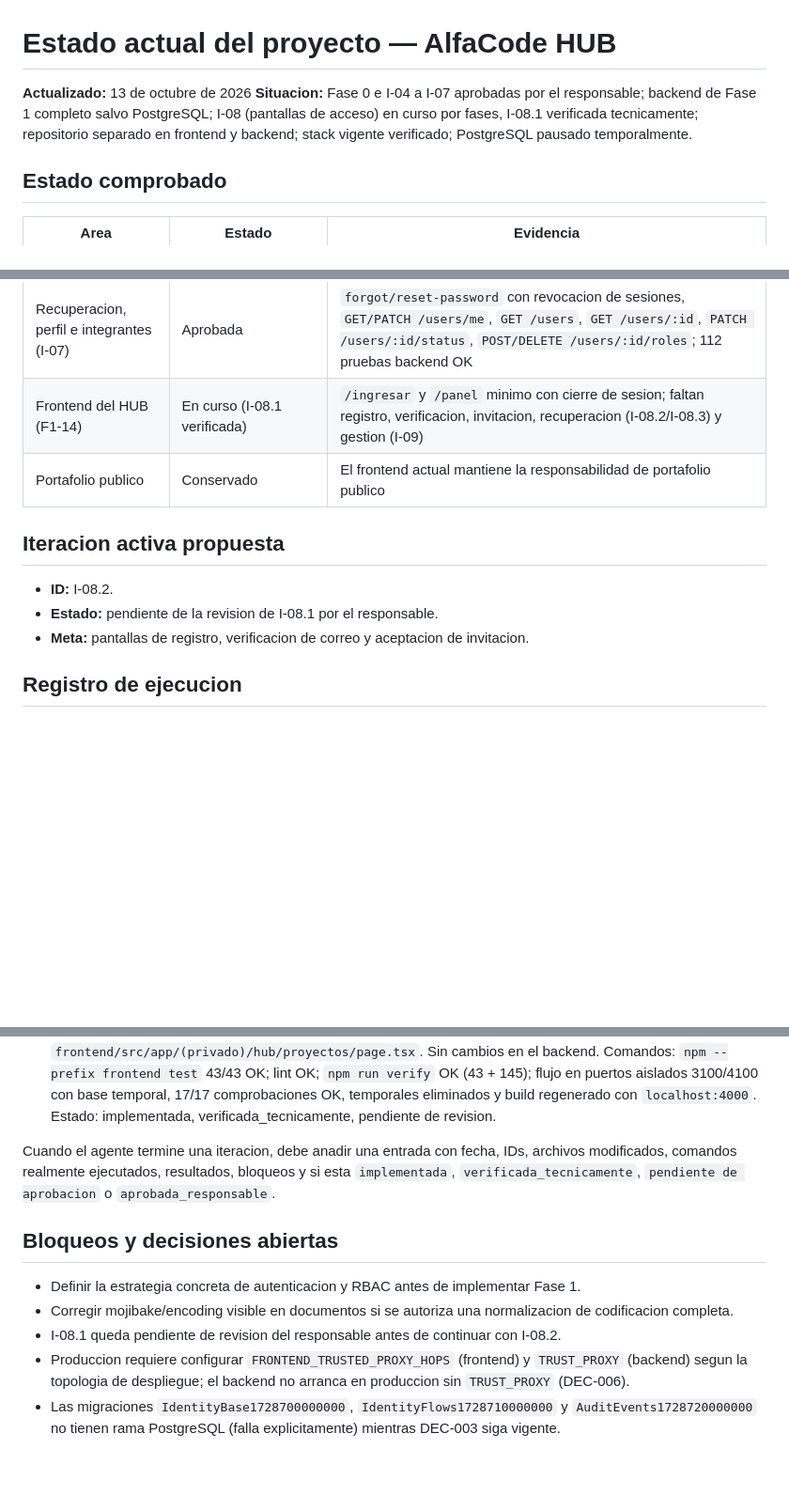
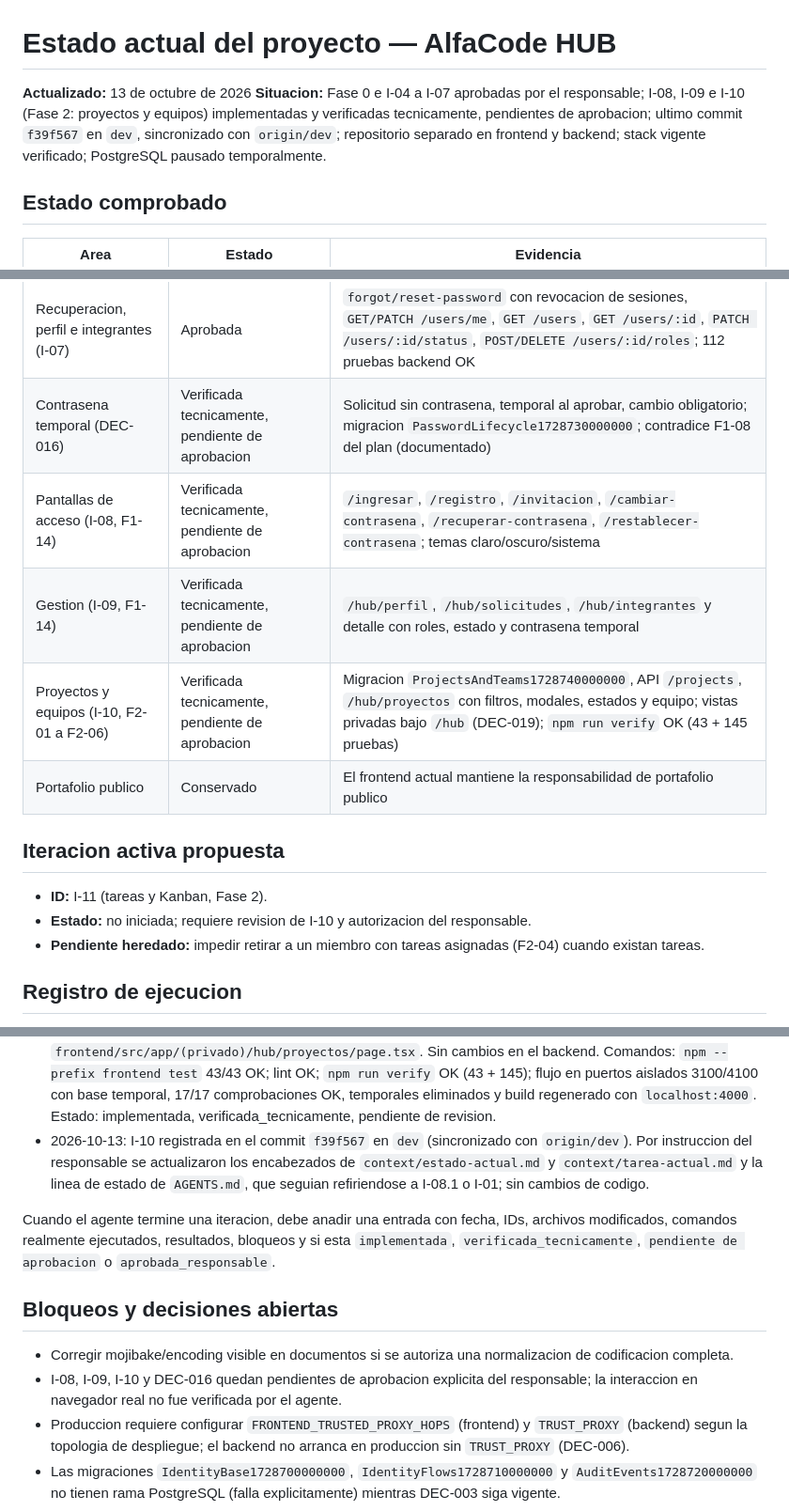
Before and after one commit to rastor65/alfacode, a Markdown page: context/estado-actual.md, 3 parts joined by grey strips. Shown at 94% size. GitHub-like rendering; blank space fills up the shorter version.

Commit message:
docs(context): sincronizar estado del proyecto con I-10
Co-Authored-By: Claude Opus 5.5 <noreply@anthropic.com>

```diff
--- a/context/estado-actual.md
+++ b/context/estado-actual.md
@@ -1,7 +1,7 @@
 # Estado actual del proyecto — AlfaCode HUB
 
 **Actualizado:** 13 de octubre de 2026
-**Situacion:** Fase 0 e I-04 a I-07 aprobadas por el responsable; backend de Fase 1 completo salvo PostgreSQL; I-08 (pantallas de acceso) en curso por fases, I-08.1 verificada tecnicamente; repositorio separado en frontend y backend; stack vigente verificado; PostgreSQL pausado temporalmente.
+**Situacion:** Fase 0 e I-04 a I-07 aprobadas por el responsable; I-08, I-09 e I-10 (Fase 2: proyectos y equipos) implementadas y verificadas tecnicamente, pendientes de aprobacion; ultimo commit `f39f567` en `dev`, sincronizado con `origin/dev`; repositorio separado en frontend y backend; stack vigente verificado; PostgreSQL pausado temporalmente.
 
 ## Estado comprobado
 
@@ -18,14 +18,17 @@
 | Vinculacion de integrantes (I-06) | Aprobada | Bootstrap del primer admin, registro con verificacion, cola de solicitudes con aprobacion/rechazo, invitaciones de un solo uso, correo via outbox local, auditoria `audit_events`; 77 pruebas backend OK |
 | Administrador real | Creado | El responsable lo creo con `npm run backend:bootstrap:admin` |
 | Recuperacion, perfil e integrantes (I-07) | Aprobada | `forgot/reset-password` con revocacion de sesiones, `GET/PATCH /users/me`, `GET /users`, `GET /users/:id`, `PATCH /users/:id/status`, `POST/DELETE /users/:id/roles`; 112 pruebas backend OK |
-| Frontend del HUB (F1-14) | En curso (I-08.1 verificada) | `/ingresar` y `/panel` minimo con cierre de sesion; faltan registro, verificacion, invitacion, recuperacion (I-08.2/I-08.3) y gestion (I-09) |
+| Contrasena temporal (DEC-016) | Verificada tecnicamente, pendiente de aprobacion | Solicitud sin contrasena, temporal al aprobar, cambio obligatorio; migracion `PasswordLifecycle1728730000000`; contradice F1-08 del plan (documentado) |
+| Pantallas de acceso (I-08, F1-14) | Verificada tecnicamente, pendiente de aprobacion | `/ingresar`, `/registro`, `/invitacion`, `/cambiar-contrasena`, `/recuperar-contrasena`, `/restablecer-contrasena`; temas claro/oscuro/sistema |
+| Gestion (I-09, F1-14) | Verificada tecnicamente, pendiente de aprobacion | `/hub/perfil`, `/hub/solicitudes`, `/hub/integrantes` y detalle con roles, estado y contrasena temporal |
+| Proyectos y equipos (I-10, F2-01 a F2-06) | Verificada tecnicamente, pendiente de aprobacion | Migracion `ProjectsAndTeams1728740000000`, API `/projects`, `/hub/proyectos` con filtros, modales, estados y equipo; vistas privadas bajo `/hub` (DEC-019); `npm run verify` OK (43 + 145 pruebas) |
 | Portafolio publico | Conservado | El frontend actual mantiene la responsabilidad de portafolio publico |
 
 ## Iteracion activa propuesta
 
-- **ID:** I-08.2.
-- **Estado:** pendiente de la revision de I-08.1 por el responsable.
-- **Meta:** pantallas de registro, verificacion de correo y aceptacion de invitacion.
+- **ID:** I-11 (tareas y Kanban, Fase 2).
+- **Estado:** no iniciada; requiere revision de I-10 y autorizacion del responsable.
+- **Pendiente heredado:** impedir retirar a un miembro con tareas asignadas (F2-04) cuando existan tareas.
 
 ## Registro de ejecucion
 
@@ -68,13 +71,13 @@
 - 2026-10-13: el responsable no veia los interruptores de roles: su base local solo tiene su propia cuenta, y por diseno el detalle de la propia cuenta no tenia acciones. Ahora los cinco interruptores se muestran siempre; en la propia cuenta o sin permiso aparecen deshabilitados con el motivo (`lockedReason` en `MemberAdminPanel` y `roleToggles`, con prueba). `npm run verify` OK (38 + 127 pruebas).
 - 2026-10-13: commit `ac5f8bc` en `dev` con I-09 y ajustes (sin push). I-10 autorizada (DEC-018). I-10.1 ejecutada (backend de proyectos y equipos): migracion `ProjectsAndTeams1728740000000`, `backend/src/modules/projects/*` (entidades, politica, DTO, servicio, controlador, modulo, pruebas). Comandos: typecheck OK; 145/145 pruebas backend; migracion ida/vuelta/ida en la base local; `npm run verify` OK. Las mutaciones de control fueron interrumpidas por el responsable; la mutacion que quedo aplicada se restauro y se verifico.
 - 2026-10-13: vistas privadas bajo `/hub` (DEC-019) e I-10.2 ejecutada. Movidos con `git mv` `(privado)/{panel,perfil,solicitudes,integrantes}` a `(privado)/hub/...`; modificados `redirects.ts` y su prueba (`DEFAULT_AFTER_LOGIN = "/hub"`), `app-shell.tsx` (menu con Proyectos y coincidencia exacta para el Panel), `next.config.ts` (redirecciones 307). Nuevos: `frontend/src/components/ui/option-select.tsx`, `frontend/src/features/projects/{types.ts,types.test.ts,components/project-form.tsx,components/project-detail.tsx,components/projects-list.tsx}`, `frontend/src/app/(privado)/hub/proyectos/page.tsx`. Sin cambios en el backend. Comandos: `npm --prefix frontend test` 43/43 OK; lint OK; `npm run verify` OK (43 + 145); flujo en puertos aislados 3100/4100 con base temporal, 17/17 comprobaciones OK, temporales eliminados y build regenerado con `localhost:4000`. Estado: implementada, verificada_tecnicamente, pendiente de revision.
+- 2026-10-13: I-10 registrada en el commit `f39f567` en `dev` (sincronizado con `origin/dev`). Por instruccion del responsable se actualizaron los encabezados de `context/estado-actual.md` y `context/tarea-actual.md` y la linea de estado de `AGENTS.md`, que seguian refiriendose a I-08.1 o I-01; sin cambios de codigo.
 
 Cuando el agente termine una iteracion, debe anadir una entrada con fecha, IDs, archivos modificados, comandos realmente ejecutados, resultados, bloqueos y si esta `implementada`, `verificada_tecnicamente`, `pendiente de aprobacion` o `aprobada_responsable`.
 
 ## Bloqueos y decisiones abiertas
 
-- Definir la estrategia concreta de autenticacion y RBAC antes de implementar Fase 1.
 - Corregir mojibake/encoding visible en documentos si se autoriza una normalizacion de codificacion completa.
-- I-08.1 queda pendiente de revision del responsable antes de continuar con I-08.2.
+- I-08, I-09, I-10 y DEC-016 quedan pendientes de aprobacion explicita del responsable; la interaccion en navegador real no fue verificada por el agente.
 - Produccion requiere configurar `FRONTEND_TRUSTED_PROXY_HOPS` (frontend) y `TRUST_PROXY` (backend) segun la topologia de despliegue; el backend no arranca en produccion sin `TRUST_PROXY` (DEC-006).
 - Las migraciones `IdentityBase1728700000000`, `IdentityFlows1728710000000` y `AuditEvents1728720000000` no tienen rama PostgreSQL (falla explicitamente) mientras DEC-003 siga vigente.
```
Also changed, not shown: AGENTS.md (+1 -1 lines), context/tarea-actual.md (+5 -5 lines).
